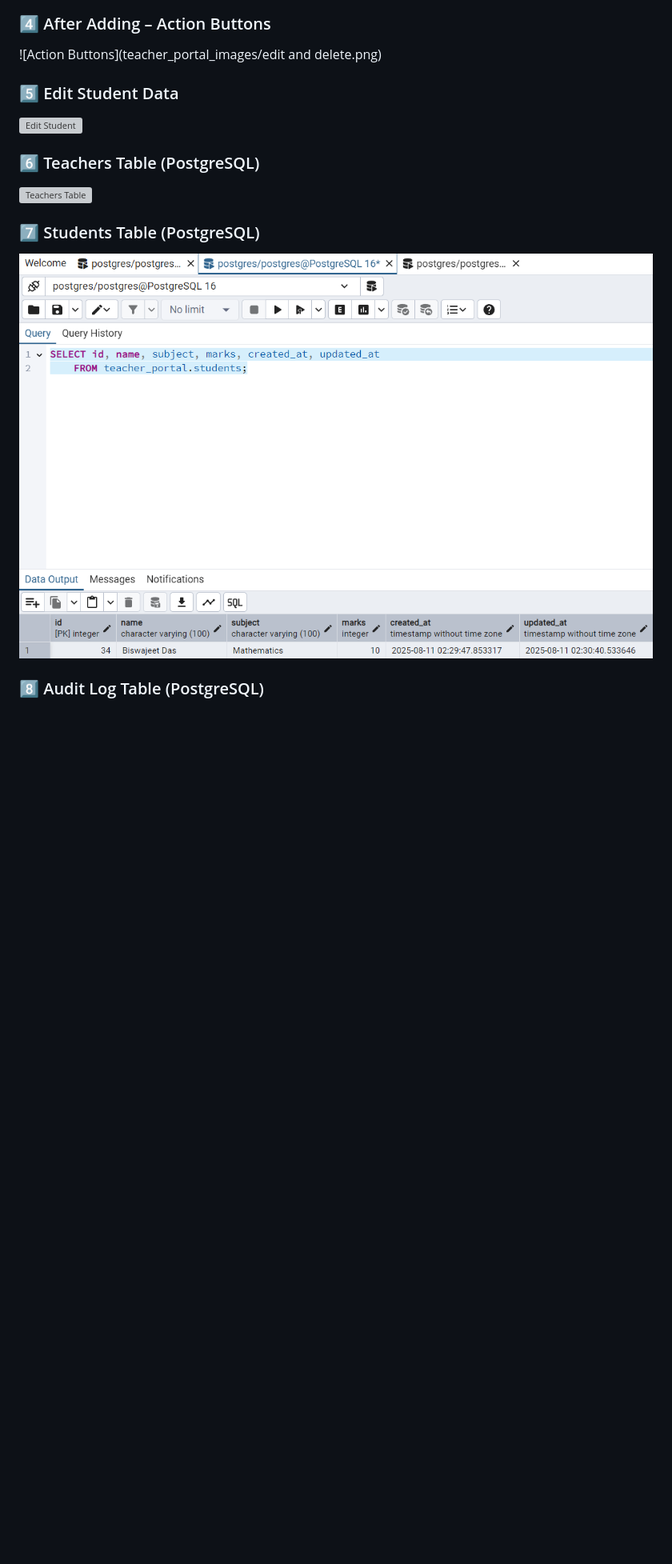
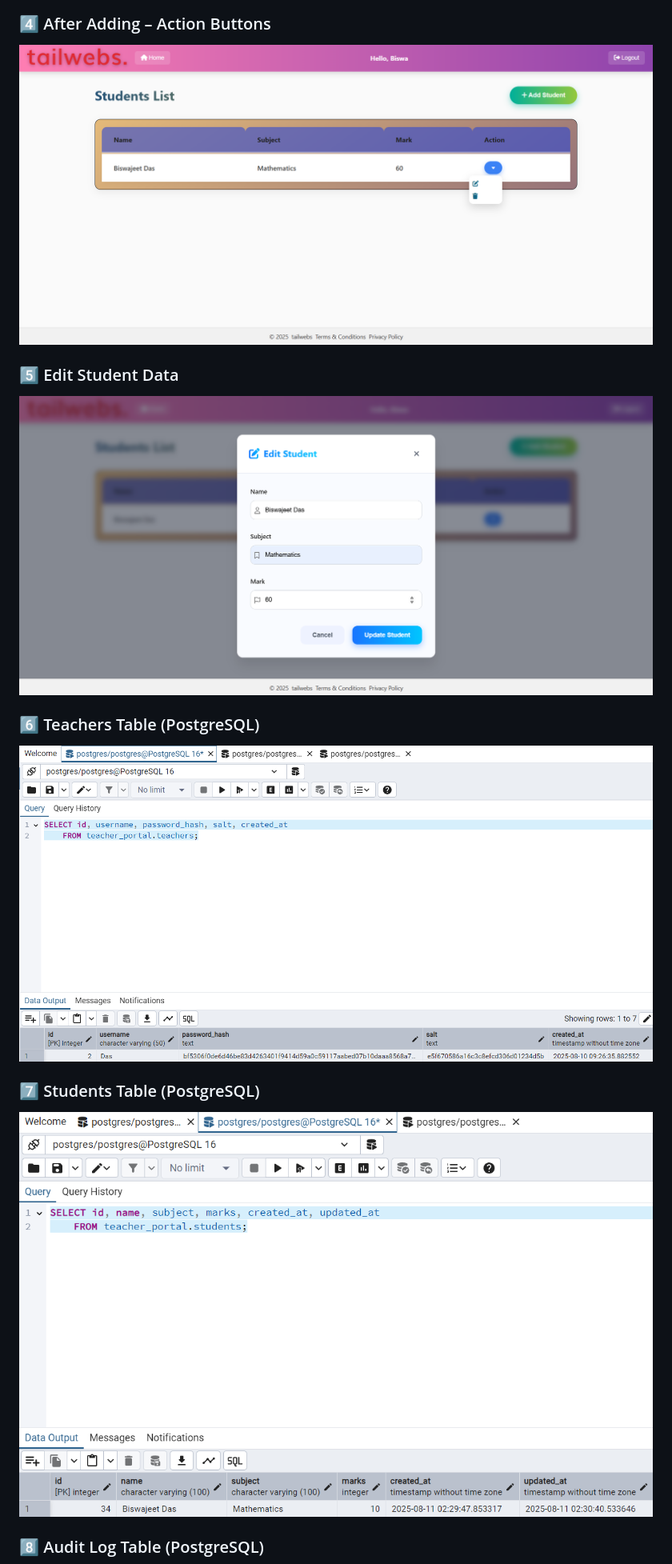
Before and after one commit to bapubiswa/teacher_portal, a Markdown page: README.md, the part around the change printed below. Shown: that part at 80% size. Drawn GitHub-style; blank space fills up the shorter version; grey boxes are pictures that could not be loaded.

```diff
--- a/README.md
+++ b/README.md
@@ -161,15 +161,14 @@ db.sqlite3
 ![Add Student](https://github.com/bapubiswa/teacher_portal/blob/bbc281d9ae4e8750ac28771f164cff51a3548087/teacher_portal_images/add%20student.png)
 
 ### 4️⃣ After Adding – Action Buttons
-![Action Buttons](teacher_portal_images/edit and delete.png)
-
+![Action Buttons](https://github.com/bapubiswa/teacher_portal/blob/30501cf15f9d32c303f7508536515478d2526fa0/teacher_portal_images/edit%20and%20delete.png)
 ### 5️⃣ Edit Student Data
-![Edit Student](teacher_portal_images/edit_student.png)
+![Edit Student](https://github.com/bapubiswa/teacher_portal/blob/30501cf15f9d32c303f7508536515478d2526fa0/teacher_portal_images/edit%20tudent.png)
 
 ### 6️⃣ Teachers Table (PostgreSQL)
-![Teachers Table](teacher_portal_images/teachers_table.png)
+![Teachers Table](https://github.com/bapubiswa/teacher_portal/blob/30501cf15f9d32c303f7508536515478d2526fa0/teacher_portal_images/teacher_table.png)
 
 ### 7️⃣ Students Table (PostgreSQL)
-![Students Table](teacher_portal_images/students_table.png)
+![Students Table](https://github.com/bapubiswa/teacher_portal/blob/30501cf15f9d32c303f7508536515478d2526fa0/teacher_portal_images/students_table.png)
 
 ### 8️⃣ Audit Log Table (PostgreSQL)
```
Also changed, not shown: other parts of README.md (+1 -1 lines).
